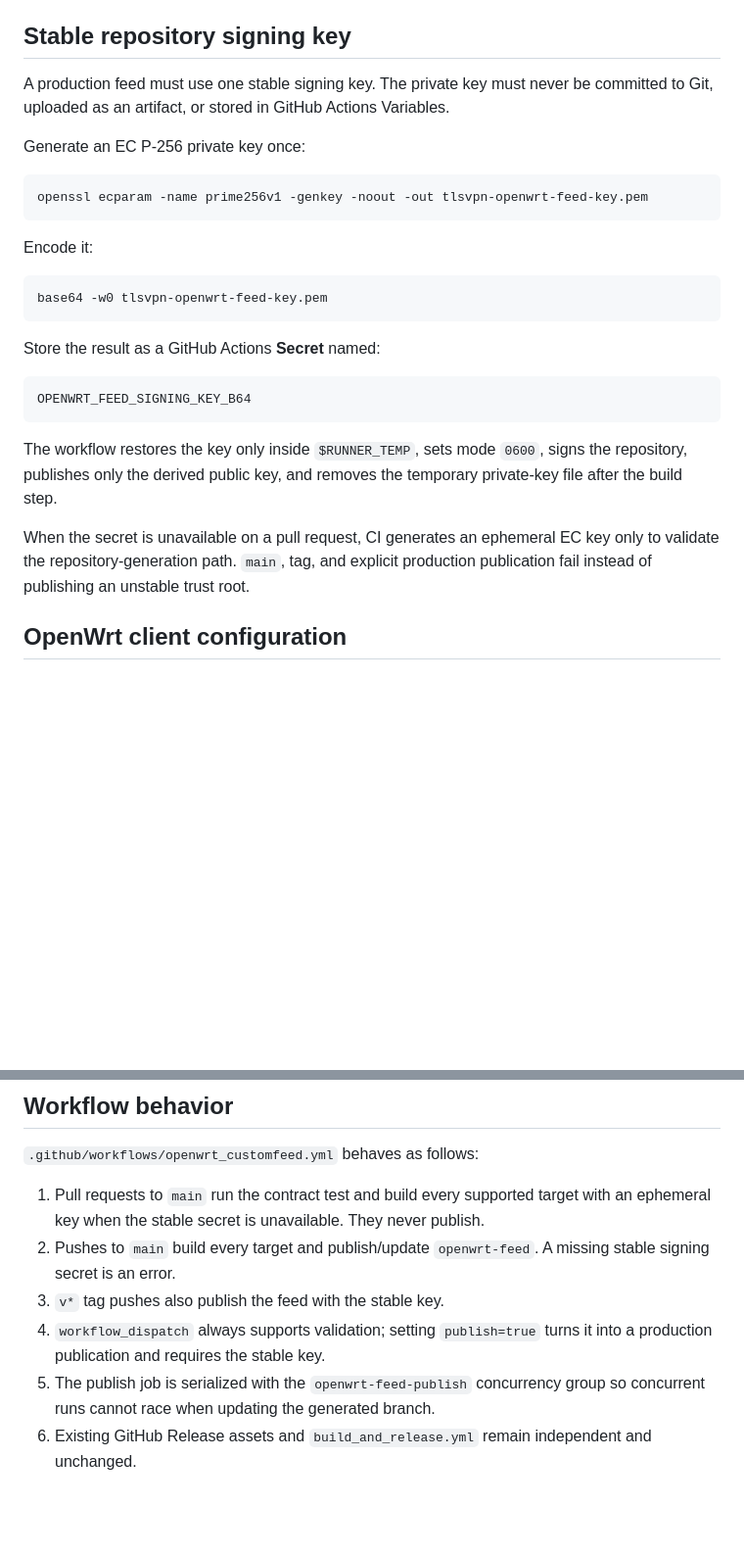
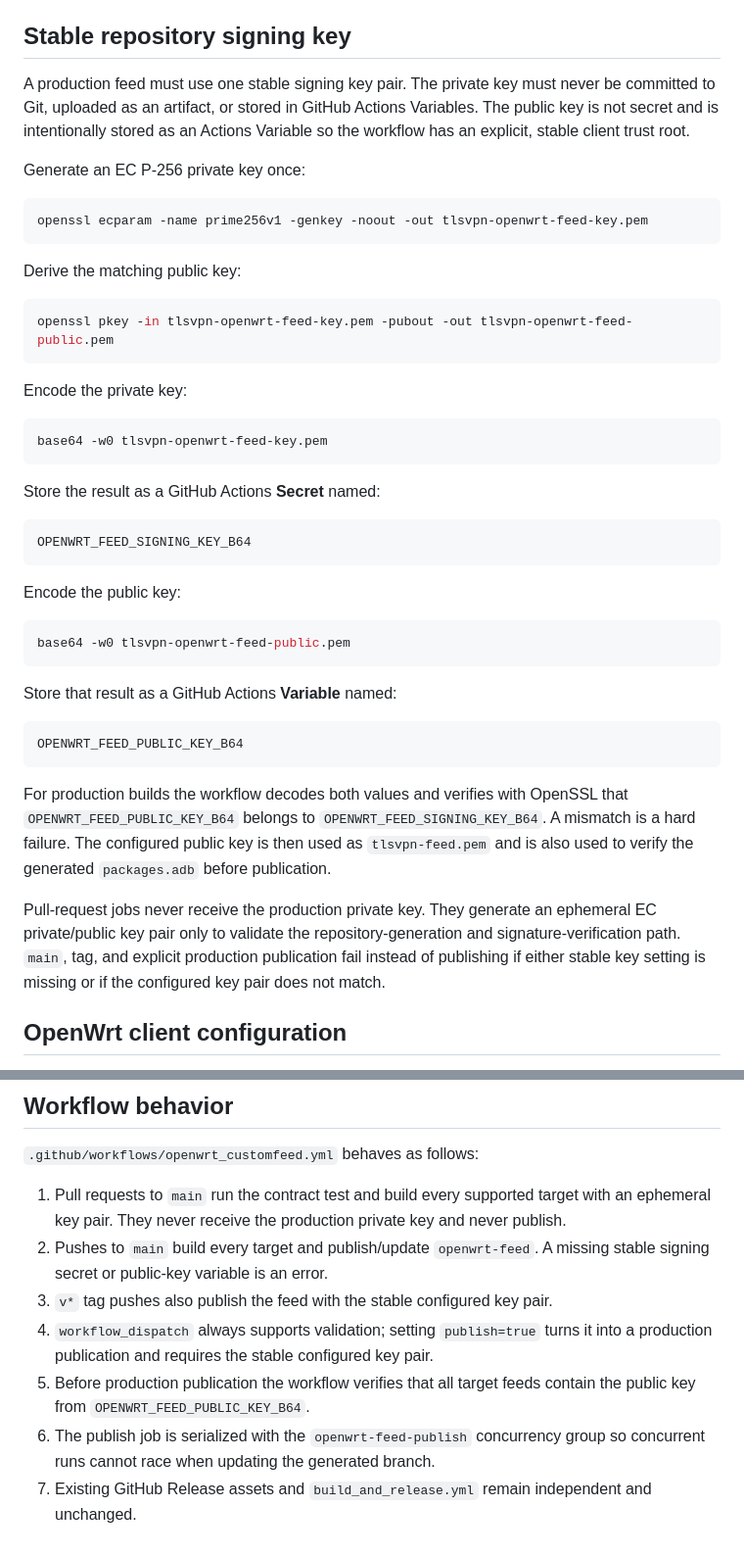
Before and after one commit to NNdroid/tlsvpn, a Markdown page: docs/openwrt-customfeed.md, 2 parts joined by grey strips. Shown at 98% size. Drawn GitHub-style; blank space fills up the shorter version.

Commit message:
docs: document OpenWrt feed public key variable

````diff
--- a/docs/openwrt-customfeed.md
+++ b/docs/openwrt-customfeed.md
@@ -67,7 +67,7 @@ For non-tagged `main` builds the workflow derives the source version with `git d
 
 ## Stable repository signing key
 
-A production feed must use one stable signing key. The private key must never be committed to Git, uploaded as an artifact, or stored in GitHub Actions Variables.
+A production feed must use one stable signing key pair. The private key must never be committed to Git, uploaded as an artifact, or stored in GitHub Actions Variables. The public key is not secret and is intentionally stored as an Actions Variable so the workflow has an explicit, stable client trust root.
 
 Generate an EC P-256 private key once:
 
@@ -75,7 +75,13 @@ Generate an EC P-256 private key once:
 openssl ecparam -name prime256v1 -genkey -noout -out tlsvpn-openwrt-feed-key.pem
 ```
 
-Encode it:
+Derive the matching public key:
+
+```sh
+openssl pkey -in tlsvpn-openwrt-feed-key.pem -pubout -out tlsvpn-openwrt-feed-public.pem
+```
+
+Encode the private key:
 
 ```sh
 base64 -w0 tlsvpn-openwrt-feed-key.pem
@@ -87,9 +93,21 @@ Store the result as a GitHub Actions **Secret** named:
 OPENWRT_FEED_SIGNING_KEY_B64
 ```
 
-The workflow restores the key only inside `$RUNNER_TEMP`, sets mode `0600`, signs the repository, publishes only the derived public key, and removes the temporary private-key file after the build step.
+Encode the public key:
 
-When the secret is unavailable on a pull request, CI generates an ephemeral EC key only to validate the repository-generation path. `main`, tag, and explicit production publication fail instead of publishing an unstable trust root.
+```sh
+base64 -w0 tlsvpn-openwrt-feed-public.pem
+```
+
+Store that result as a GitHub Actions **Variable** named:
+
+```text
+OPENWRT_FEED_PUBLIC_KEY_B64
+```
+
+For production builds the workflow decodes both values and verifies with OpenSSL that `OPENWRT_FEED_PUBLIC_KEY_B64` belongs to `OPENWRT_FEED_SIGNING_KEY_B64`. A mismatch is a hard failure. The configured public key is then used as `tlsvpn-feed.pem` and is also used to verify the generated `packages.adb` before publication.
+
+Pull-request jobs never receive the production private key. They generate an ephemeral EC private/public key pair only to validate the repository-generation and signature-verification path. `main`, tag, and explicit production publication fail instead of publishing if either stable key setting is missing or if the configured key pair does not match.
 
 ## OpenWrt client configuration
 
@@ -137,9 +155,10 @@ Install and update TLSVPN by package name from the repository rather than by dow
 
 `.github/workflows/openwrt_customfeed.yml` behaves as follows:
 
-1. Pull requests to `main` run the contract test and build every supported target with an ephemeral key when the stable secret is unavailable. They never publish.
-2. Pushes to `main` build every target and publish/update `openwrt-feed`. A missing stable signing secret is an error.
-3. `v*` tag pushes also publish the feed with the stable key.
-4. `workflow_dispatch` always supports validation; setting `publish=true` turns it into a production publication and requires the stable key.
-5. The publish job is serialized with the `openwrt-feed-publish` concurrency group so concurrent runs cannot race when updating the generated branch.
-6. Existing GitHub Release assets and `build_and_release.yml` remain independent and unchanged.
+1. Pull requests to `main` run the contract test and build every supported target with an ephemeral key pair. They never receive the production private key and never publish.
+2. Pushes to `main` build every target and publish/update `openwrt-feed`. A missing stable signing secret or public-key variable is an error.
+3. `v*` tag pushes also publish the feed with the stable configured key pair.
+4. `workflow_dispatch` always supports validation; setting `publish=true` turns it into a production publication and requires the stable configured key pair.
+5. Before production publication the workflow verifies that all target feeds contain the public key from `OPENWRT_FEED_PUBLIC_KEY_B64`.
+6. The publish job is serialized with the `openwrt-feed-publish` concurrency group so concurrent runs cannot race when updating the generated branch.
+7. Existing GitHub Release assets and `build_and_release.yml` remain independent and unchanged.
````
Also changed, not shown: other parts of docs/openwrt-customfeed.md (+1 -1 lines).
